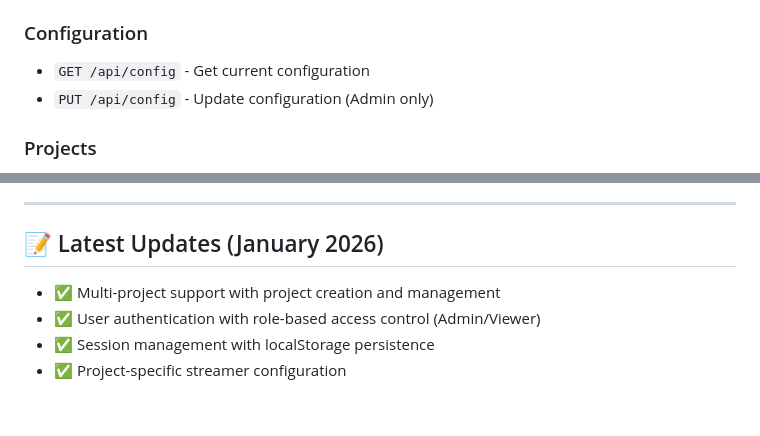
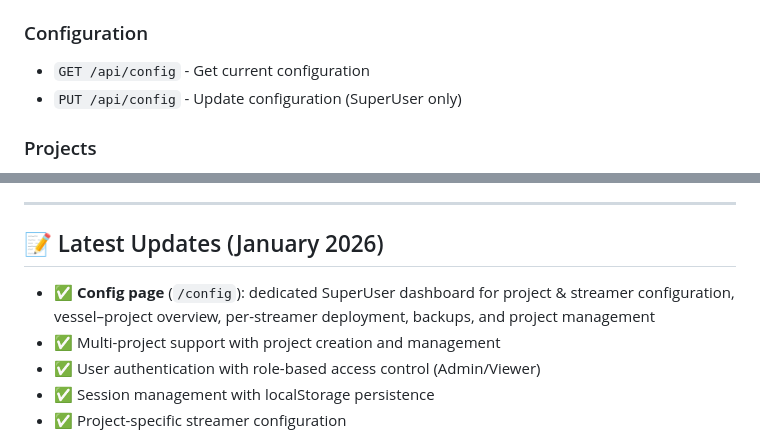
Before and after one commit to egorov-maksim/streamer-maintenance-app, a Markdown page: README.md, 2 parts joined by grey strips. Rendered like a GitHub page; blank space fills up the shorter version.

```diff
--- a/README.md
+++ b/README.md
@@ -377,7 +395,7 @@ The PDF report includes:
 
 ### Configuration
 - `GET /api/config` - Get current configuration
-- `PUT /api/config` - Update configuration (Admin only)
+- `PUT /api/config` - Update configuration (SuperUser only)
 
 ### Projects
 - `GET /api/projects` - List all projects
@@ -567,6 +587,7 @@ streamer-maintenance-app/
 
 ## 📝 Latest Updates (January 2026)
 
+- ✅ **Config page** (`/config`): dedicated SuperUser dashboard for project & streamer configuration, vessel–project overview, per-streamer deployment, backups, and project management
 - ✅ Multi-project support with project creation and management
 - ✅ User authentication with role-based access control (Admin/Viewer)
 - ✅ Session management with localStorage persistence
```
Also changed, not shown: other parts of README.md (+27 -7 lines).
